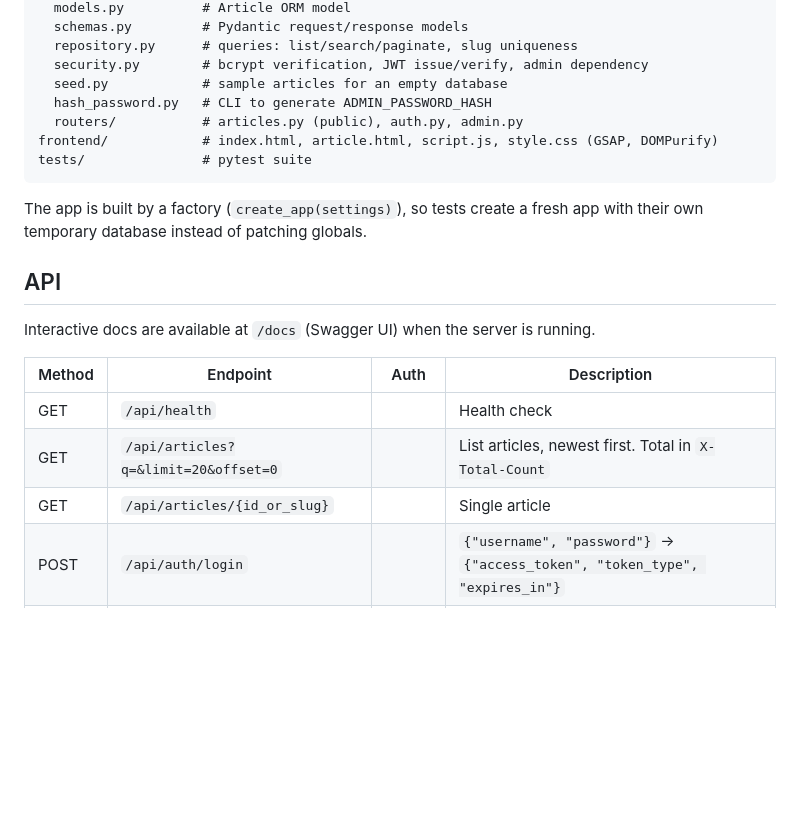
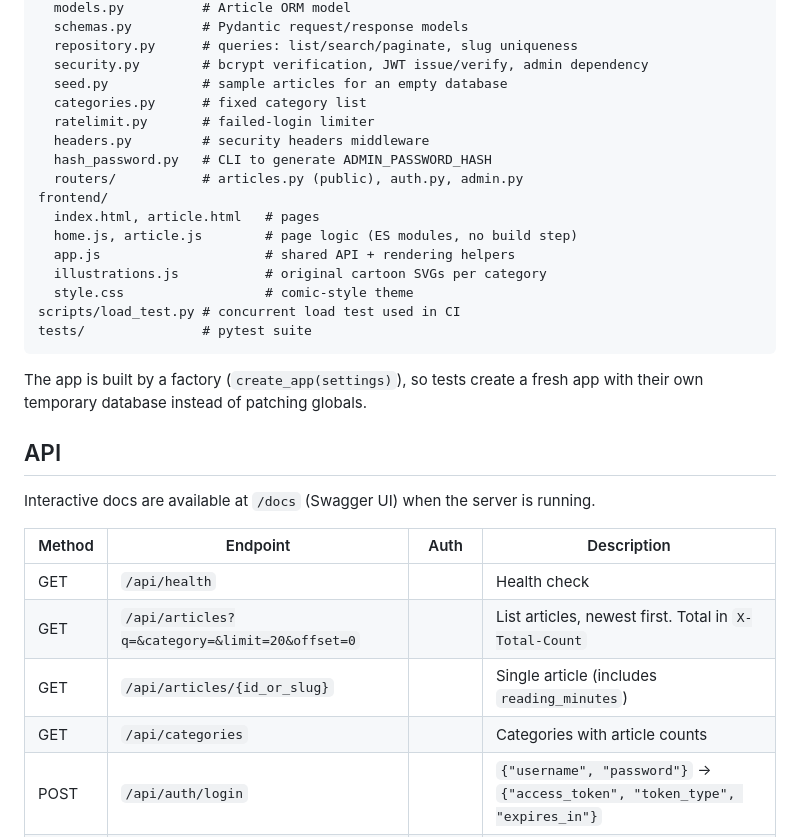
Before and after one commit to bcpasaoglu/Psikopedi-blog, a Markdown page: README.md, the part around one of its changes. Rendered like a GitHub page; blank space fills up the shorter version.

````diff
--- a/README.md
+++ b/README.md
@@ -50,9 +65,18 @@ backend/
   repository.py      # queries: list/search/paginate, slug uniqueness
   security.py        # bcrypt verification, JWT issue/verify, admin dependency
   seed.py            # sample articles for an empty database
+  categories.py      # fixed category list
+  ratelimit.py       # failed-login limiter
+  headers.py         # security headers middleware
   hash_password.py   # CLI to generate ADMIN_PASSWORD_HASH
   routers/           # articles.py (public), auth.py, admin.py
-frontend/            # index.html, article.html, script.js, style.css (GSAP, DOMPurify)
+frontend/
+  index.html, article.html   # pages
+  home.js, article.js        # page logic (ES modules, no build step)
+  app.js                     # shared API + rendering helpers
+  illustrations.js           # original cartoon SVGs per category
+  style.css                  # comic-style theme
+scripts/load_test.py # concurrent load test used in CI
 tests/               # pytest suite
 ```
 
@@ -65,8 +89,9 @@ Interactive docs are available at `/docs` (Swagger UI) when the server is runnin
 | Method | Endpoint | Auth | Description |
 |--------|----------|------|-------------|
 | GET | `/api/health` | | Health check |
-| GET | `/api/articles?q=&limit=20&offset=0` | | List articles, newest first. Total in `X-Total-Count` |
-| GET | `/api/articles/{id_or_slug}` | | Single article |
+| GET | `/api/articles?q=&category=&limit=20&offset=0` | | List articles, newest first. Total in `X-Total-Count` |
+| GET | `/api/articles/{id_or_slug}` | | Single article (includes `reading_minutes`) |
+| GET | `/api/categories` | | Categories with article counts |
 | POST | `/api/auth/login` | | `{"username", "password"}` → `{"access_token", "token_type", "expires_in"}` |
 | GET | `/api/auth/me` | Bearer | Current admin |
 | POST | `/api/admin/articles` | Bearer | Create an article (`201`) |
````
Also changed, not shown: other parts of README.md (+27 -7 lines), docs/screenshots/api-docs.png, docs/screenshots/article.png, docs/screenshots/home-full.png (added), docs/screenshots/home.png, docs/screenshots/mobile.png (added), 9 other files.
